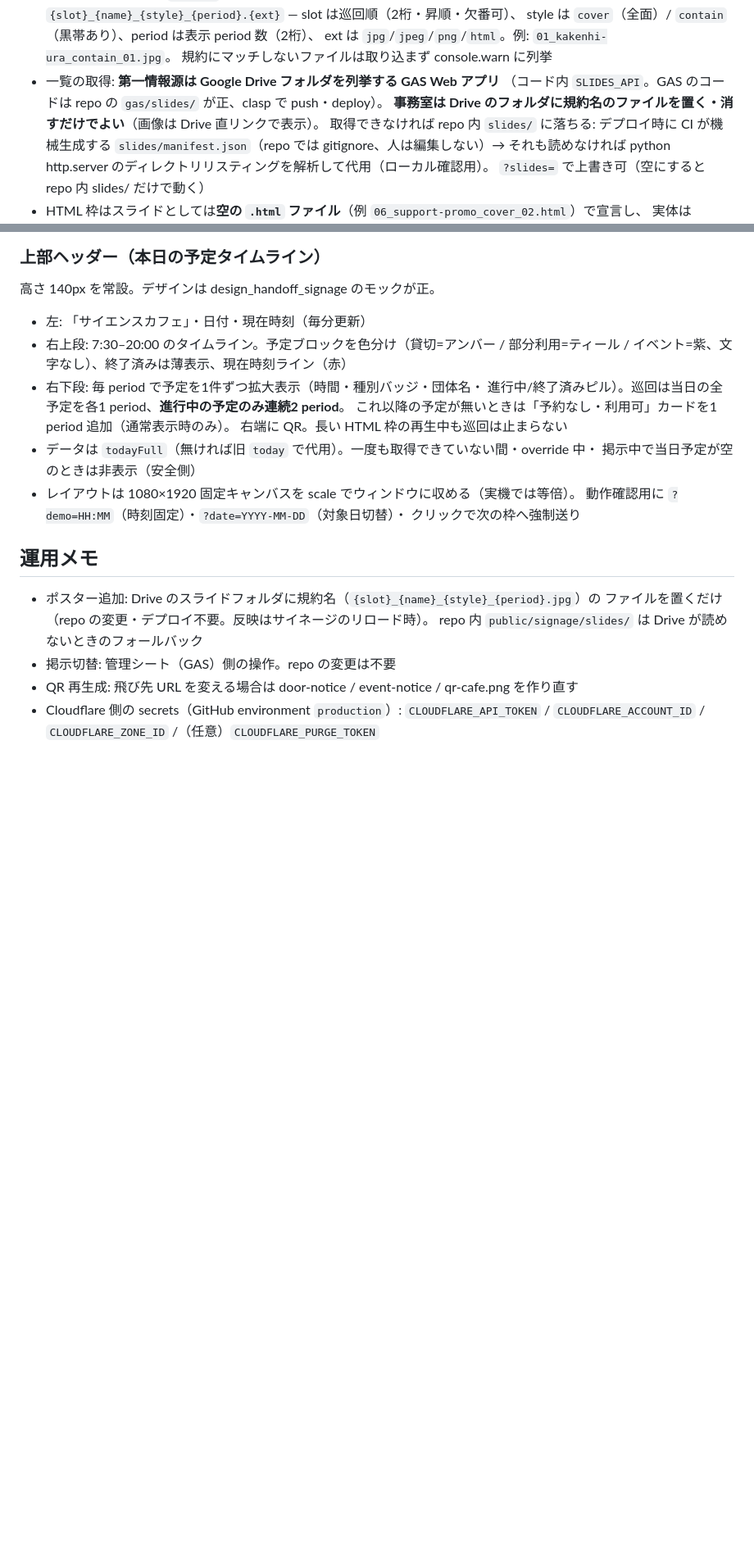
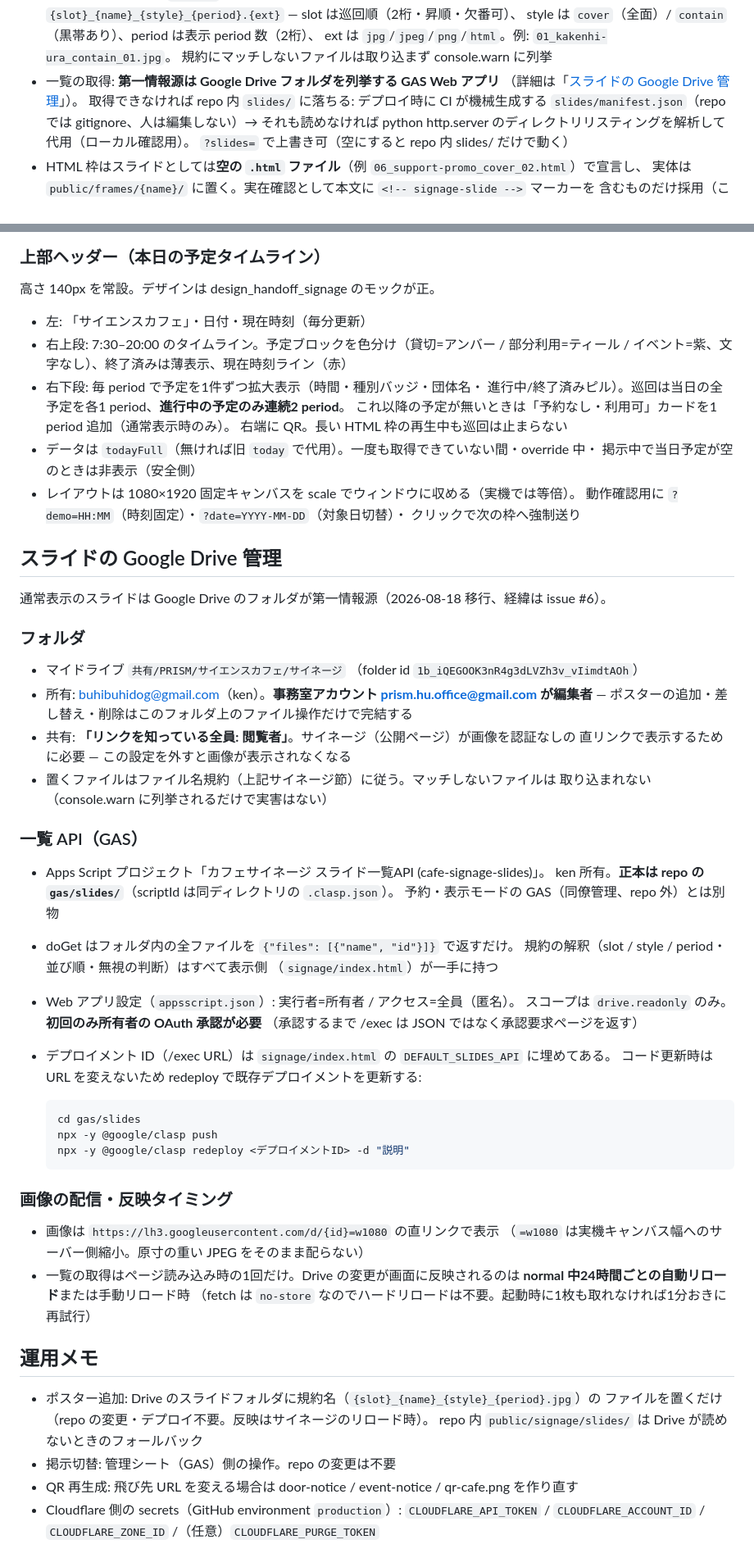
Before and after one commit to prism-hu/cafe, a Markdown page: README.md, 2 parts joined by grey strips. Shown at 82% size. GitHub-like rendering; blank space fills up the shorter version.

Commit message:
docs: スライドの Google Drive 管理仕様を README に独立セクションで書く
Co-Authored-By: Claude Fable 5 <noreply@anthropic.com>
Claude-Session: https://claude.ai/code/session_01DvYoNTDjZ6qxD4p3nMttr7

````diff
--- a/README.md
+++ b/README.md
@@ -62,8 +62,7 @@ gas/
   ext は `jpg`/`jpeg`/`png`/`html`。例: `01_kakenhi-ura_contain_01.jpg`。
   規約にマッチしないファイルは取り込まず console.warn に列挙
 - 一覧の取得: **第一情報源は Google Drive フォルダを列挙する GAS Web アプリ**
-  （コード内 `SLIDES_API`。GAS のコードは repo の `gas/slides/` が正、clasp で push・deploy）。
-  **事務室は Drive のフォルダに規約名のファイルを置く・消すだけでよい**（画像は Drive 直リンクで表示）。
+  （詳細は「[スライドの Google Drive 管理](#スライドの-google-drive-管理)」）。
   取得できなければ repo 内 `slides/` に落ちる: デプロイ時に CI が機械生成する
   `slides/manifest.json`（repo では gitignore、人は編集しない）→ それも読めなければ
   python http.server のディレクトリリスティングを解析して代用（ローカル確認用）。
@@ -91,6 +90,49 @@ gas/
   動作確認用に `?demo=HH:MM`（時刻固定）・`?date=YYYY-MM-DD`（対象日切替）・
   クリックで次の枠へ強制送り
 
+## スライドの Google Drive 管理
+
+通常表示のスライドは Google Drive のフォルダが第一情報源（2026-08-18 移行、経緯は issue #6）。
+
+### フォルダ
+
+- マイドライブ `共有/PRISM/サイエンスカフェ/サイネージ`
+  （folder id `1b_iQEGOOK3nR4g3dLVZh3v_vIimdtAOh`）
+- 所有: buhibuhidog@gmail.com（ken）。**事務室アカウント prism.hu.office@gmail.com が編集者** —
+  ポスターの追加・差し替え・削除はこのフォルダ上のファイル操作だけで完結する
+- 共有: **「リンクを知っている全員: 閲覧者」**。サイネージ（公開ページ）が画像を認証なしの
+  直リンクで表示するために必要 — この設定を外すと画像が表示されなくなる
+- 置くファイルはファイル名規約（上記サイネージ節）に従う。マッチしないファイルは
+  取り込まれない（console.warn に列挙されるだけで実害はない）
+
+### 一覧 API（GAS）
+
+- Apps Script プロジェクト「カフェサイネージ スライド一覧API (cafe-signage-slides)」。
+  ken 所有。**正本は repo の `gas/slides/`**（scriptId は同ディレクトリの `.clasp.json`）。
+  予約・表示モードの GAS（同僚管理、repo 外）とは別物
+- doGet はフォルダ内の全ファイルを `{"files": [{"name", "id"}]}` で返すだけ。
+  規約の解釈（slot / style / period・並び順・無視の判断）はすべて表示側
+  （`signage/index.html`）が一手に持つ
+- Web アプリ設定（`appsscript.json`）: 実行者=所有者 / アクセス=全員（匿名）。
+  スコープは `drive.readonly` のみ。**初回のみ所有者の OAuth 承認が必要**
+  （承認するまで /exec は JSON ではなく承認要求ページを返す）
+- デプロイメント ID（/exec URL）は `signage/index.html` の `DEFAULT_SLIDES_API` に埋めてある。
+  コード更新時は URL を変えないため redeploy で既存デプロイメントを更新する:
+
+  ```sh
+  cd gas/slides
+  npx -y @google/clasp push
+  npx -y @google/clasp redeploy <デプロイメントID> -d "説明"
+  ```
+
+### 画像の配信・反映タイミング
+
+- 画像は `https://lh3.googleusercontent.com/d/{id}=w1080` の直リンクで表示
+  （`=w1080` は実機キャンバス幅へのサーバー側縮小。原寸の重い JPEG をそのまま配らない）
+- 一覧の取得はページ読み込み時の1回だけ。Drive の変更が画面に反映されるのは
+  **normal 中24時間ごとの自動リロード**または手動リロード時
+  （fetch は `no-store` なのでハードリロードは不要。起動時に1枚も取れなければ1分おきに再試行）
+
 ## 運用メモ
 
 - ポスター追加: Drive のスライドフォルダに規約名（`{slot}_{name}_{style}_{period}.jpg`）の
````
